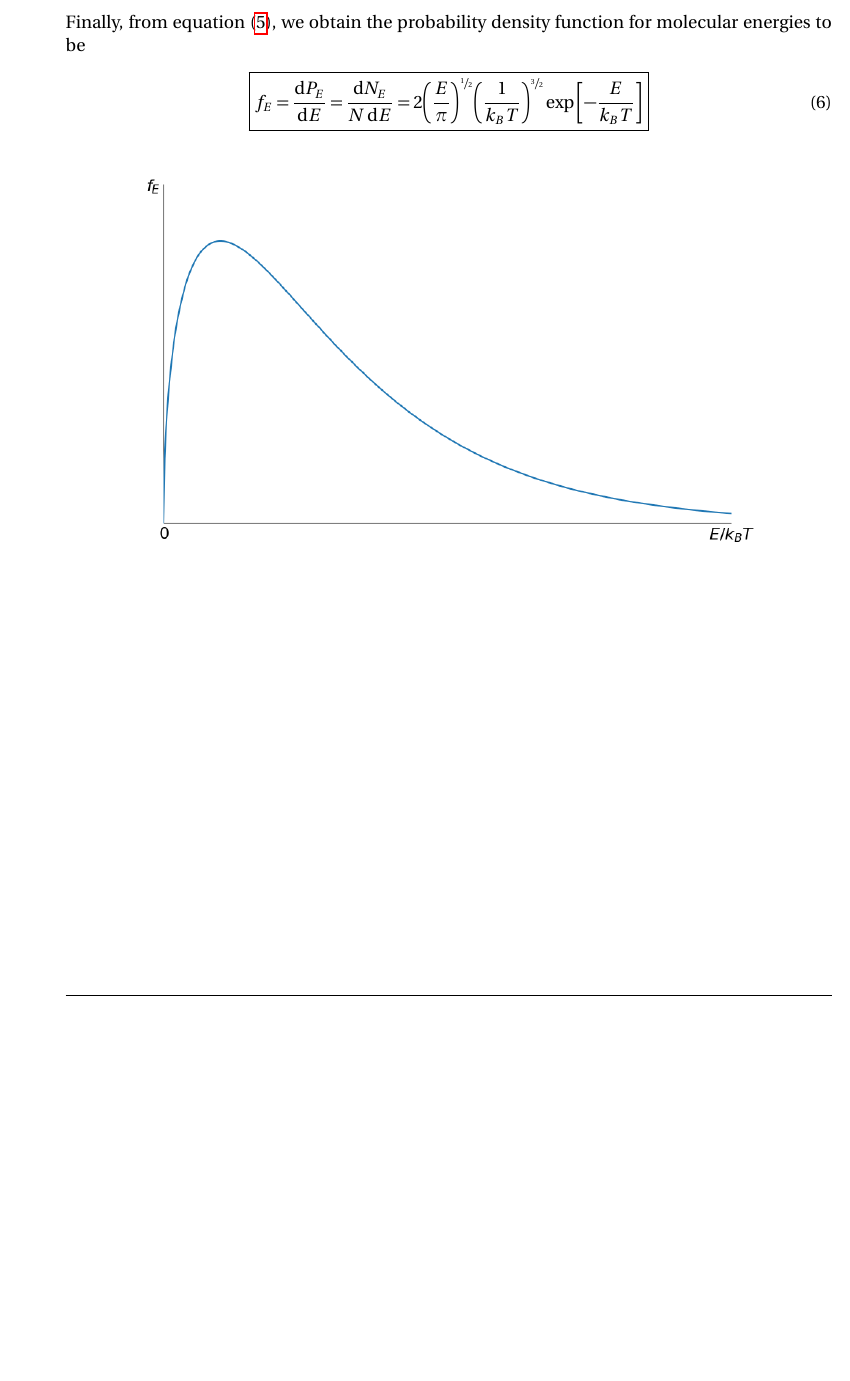
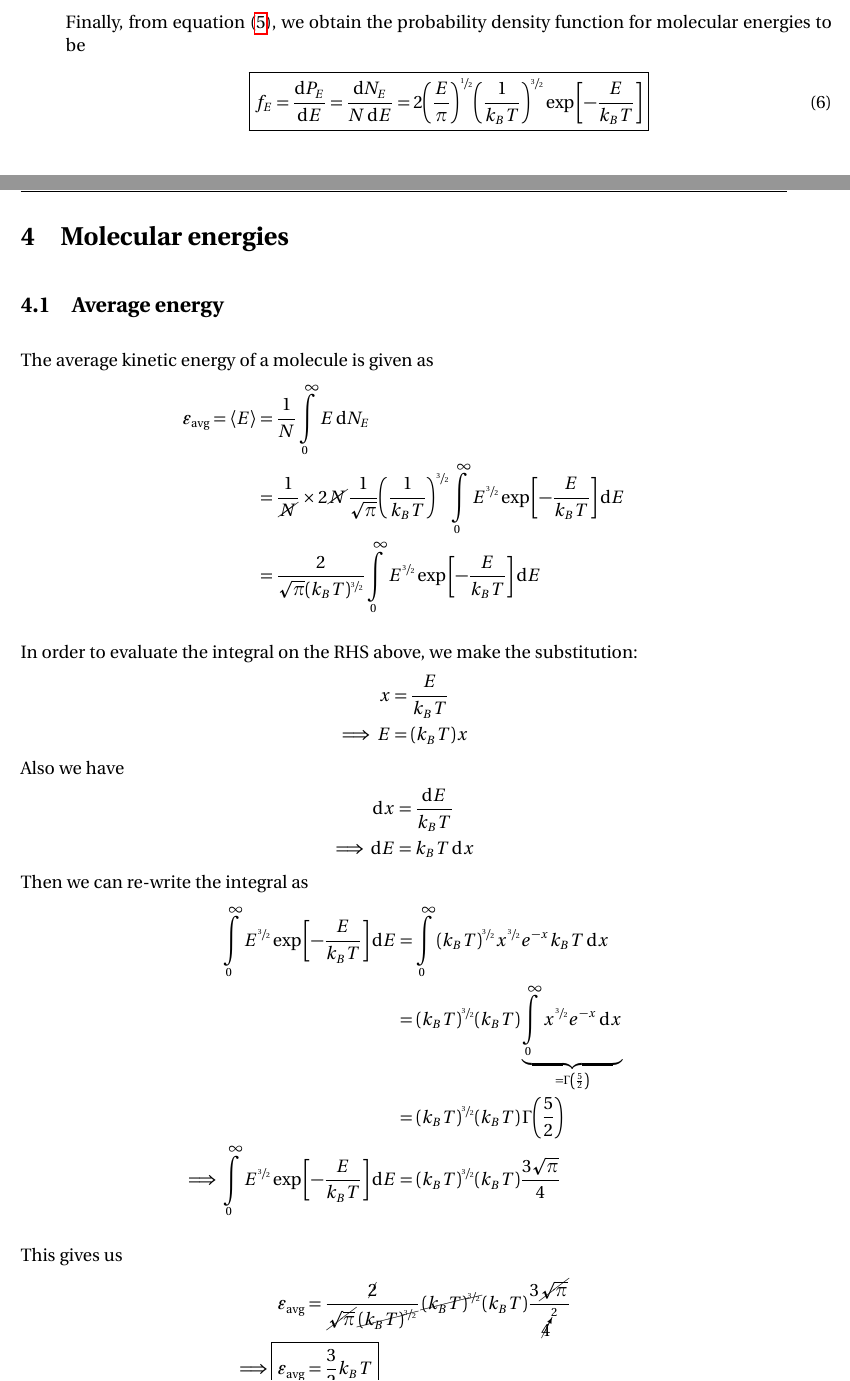
Before and after one commit to pararover/PHY0500304_Heat-and-Thermodynamics, a LaTeX document (U1-Distribution-of-Velocities/main.tex, which reads U1-Distribution-of-Velocities/sections/04-molecular-energies.tex): part of page 19 of 19 before the commit and two parts of pages 19 and 20 of 21 after it, the two joined at a grey line, cut so that both start at the same text, the shorter picture padded with empty space. Compiled offline with pdfLaTeX.

Commit message:
Update content
Include content on molecular energies.

```diff
--- a/U1-Distribution-of-Velocities/sections/04-molecular-energies.tex
+++ b/U1-Distribution-of-Velocities/sections/04-molecular-energies.tex
@@ -1,5 +1,38 @@
 \section{Molecular energies}
 
 	\subsection{Average energy}
+		The average kinetic energy of a molecule is given as
+		\begin{align*}
+			\varepsilon_\text{avg}=\expval{E}&=\dfrac{1}{N}\int\limits_{0}^{\infty}{E\dd{N_E}} \\
+				&=\dfrac{1}{\cancel{N}}\times 2\cancel{N}\dfrac{1}{\sqrt{\pi}}\qty(\dfrac{1}{k_BT})^{\sfrac{3}{2}}\int\limits_{0}^{\infty}{E^{\sfrac{3}{2}}\exp\qty[-\dfrac{E}{k_BT}]\dd{E}} \\
+				&=\dfrac{2}{\sqrt{\pi}(k_BT)^{\sfrac{3}{2}}}\int\limits_{0}^{\infty}{E^{\sfrac{3}{2}}\exp\qty[-\dfrac{E}{k_BT}]\dd{E}}
+		\end{align*}
+
+		In order to evaluate the integral on the RHS above, we make the substitution:
+		\begin{align*}
+			x&=\dfrac{E}{k_BT} \\
+			\implies E&=(k_BT)x
+		\end{align*}
+		Also we have
+		\begin{align*}
+			\dd{x}&=\dfrac{\dd{E}}{k_BT} \\
+			\implies\dd{E}&=k_BT\dd{x}
+		\end{align*}
+		Then we can re-write the integral as
+		\begin{align*}
+			\int\limits_{0}^{\infty}{E^{\sfrac{3}{2}}\exp\qty[-\dfrac{E}{k_BT}]\dd{E}}&=\int\limits_{0}^{\infty}{(k_BT)^{\sfrac{3}{2}}x^{\sfrac{3}{2}}e^{-x}k_BT\dd{x}} \\
+				&=(k_BT)^{\sfrac{3}{2}}(k_BT)\underbrace{\int\limits_{0}^{\infty}{x^{\sfrac{3}{2}}e^{-x}\dd{x}}}_{=\Gamma\qty(\frac{5}{2})} \\
+				&=(k_BT)^{\sfrac{3}{2}}(k_BT)\,\Gamma\qty(\frac{5}{2}) \\
+			\implies\int\limits_{0}^{\infty}{E^{\sfrac{3}{2}}\exp\qty[-\dfrac{E}{k_BT}]\dd{E}}&=(k_BT)^{\sfrac{3}{2}}(k_BT)\dfrac{3\sqrt{\pi}}{4}
+		\end{align*}
+
+		This gives us
+		\begin{align*}
+			\varepsilon_\text{avg}&=\dfrac{\cancel{2}}{\cancel{\sqrt{\pi}}\cancel{(k_BT)^{\sfrac{3}{2}}}}\cancel{(k_BT)^{\sfrac{3}{2}}}(k_BT)\dfrac{3\cancel{\sqrt{\pi}}}{\cancelto{2}{4}} \\
+			\implies\Aboxed{\varepsilon_\text{avg}&=\dfrac{3}{2}k_BT}
+		\end{align*}
 
 	\subsection{Most probable energy}
+		To obtain the most probable energy $\varepsilon_p$, we need to find the energy such that $\dv{f_E}{E}=0$.
+
+		Therefore,
```
Also changed, not shown: U1-Distribution-of-Velocities/main.tex (+1 -1 lines), U1-Distribution-of-Velocities/main.pdf, U1-Distribution-of-Velocities/sections/04-molecular-energies.tex (16 more changed lines).
